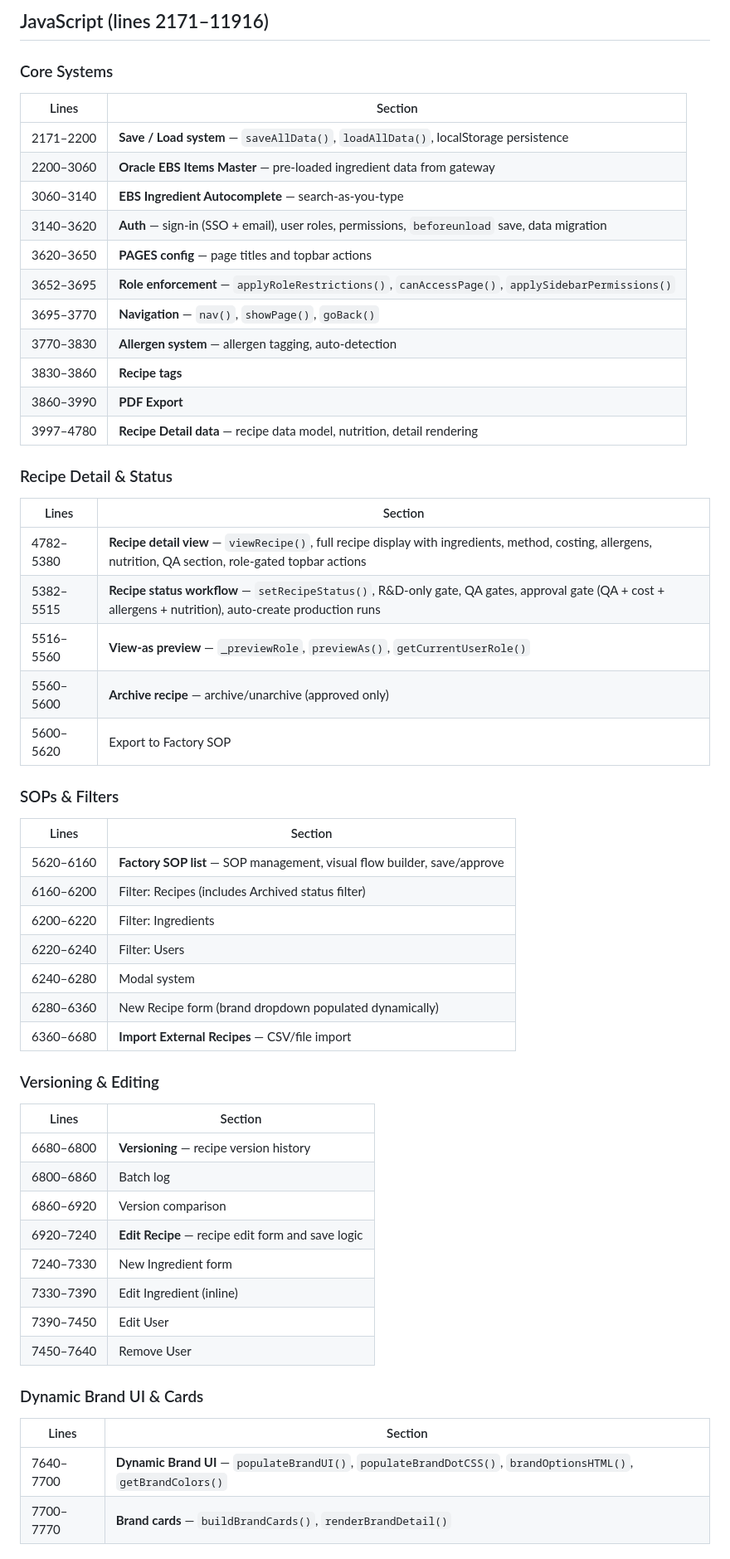
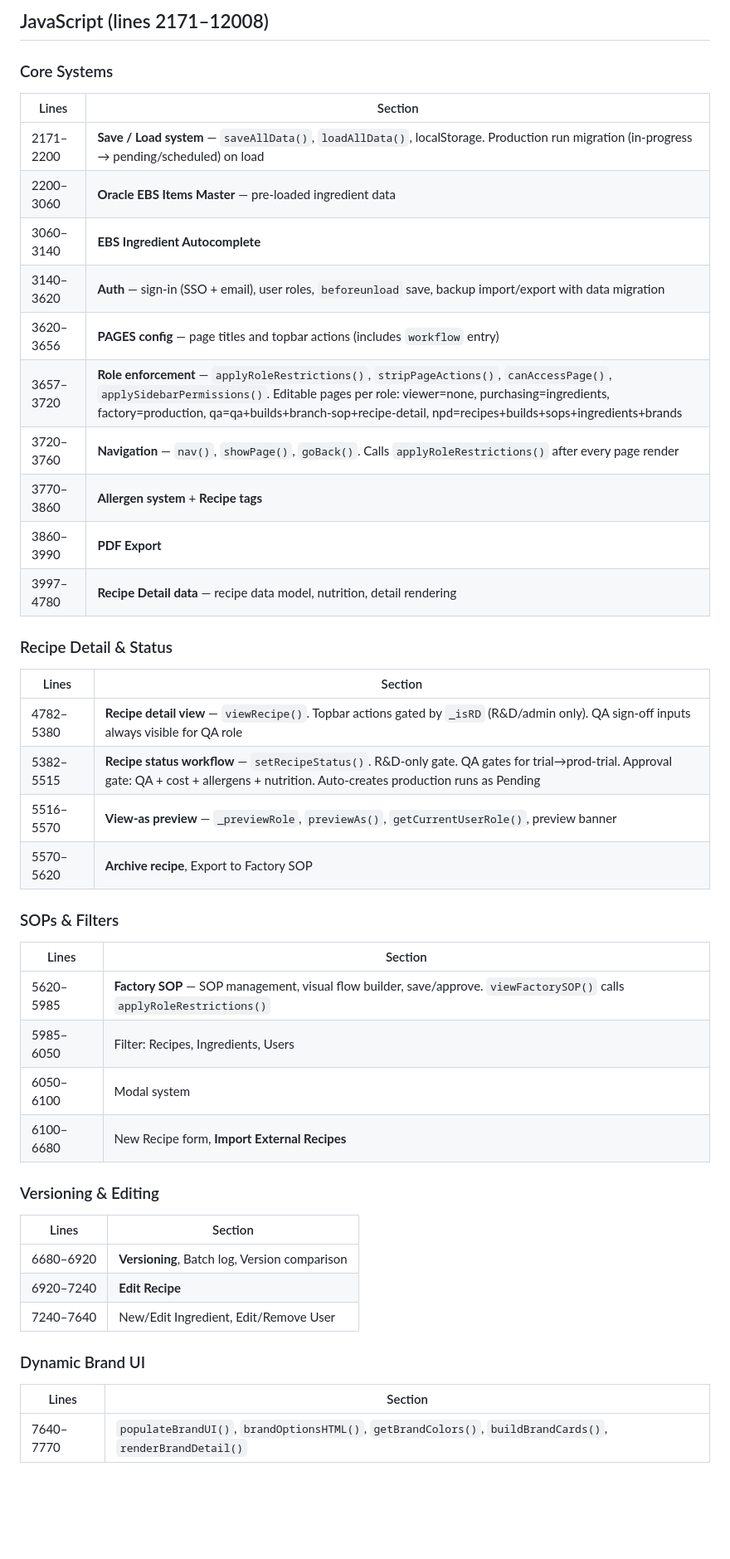
Before and after one commit to caterinaloduca-oss/recipehub-live, a Markdown page: RECIPEHUB-MAP.md, the part around one of its changes. Shown at 83% size. Rendered like a GitHub page; blank space fills up the shorter version.

```diff
--- a/RECIPEHUB-MAP.md
+++ b/RECIPEHUB-MAP.md
@@ -48,19 +44,18 @@ Quick reference for navigating the ~11.9K-line single-file app.
 
-## JavaScript (lines 2171–11916)
+## JavaScript (lines 2171–12008)
 
 ### Core Systems
 
 | Lines | Section |
 |---|---|
-| 2171–2200 | **Save / Load system** — `saveAllData()`, `loadAllData()`, localStorage persistence |
-| 2200–3060 | **Oracle EBS Items Master** — pre-loaded ingredient data from gateway |
-| 3060–3140 | **EBS Ingredient Autocomplete** — search-as-you-type |
-| 3140–3620 | **Auth** — sign-in (SSO + email), user roles, permissions, `beforeunload` save, data migration |
-| 3620–3650 | **PAGES config** — page titles and topbar actions |
-| 3652–3695 | **Role enforcement** — `applyRoleRestrictions()`, `canAccessPage()`, `applySidebarPermissions()` |
-| 3695–3770 | **Navigation** — `nav()`, `showPage()`, `goBack()` |
-| 3770–3830 | **Allergen system** — allergen tagging, auto-detection |
-| 3830–3860 | **Recipe tags** |
+| 2171–2200 | **Save / Load system** — `saveAllData()`, `loadAllData()`, localStorage. Production run migration (in-progress → pending/scheduled) on load |
+| 2200–3060 | **Oracle EBS Items Master** — pre-loaded ingredient data |
+| 3060–3140 | **EBS Ingredient Autocomplete** |
+| 3140–3620 | **Auth** — sign-in (SSO + email), user roles, `beforeunload` save, backup import/export with data migration |
+| 3620–3656 | **PAGES config** — page titles and topbar actions (includes `workflow` entry) |
+| 3657–3720 | **Role enforcement** — `applyRoleRestrictions()`, `stripPageActions()`, `canAccessPage()`, `applySidebarPermissions()`. Editable pages per role: viewer=none, purchasing=ingredients, factory=production, qa=qa+builds+branch-sop+recipe-detail, npd=recipes+builds+sops+ingredients+brands |
+| 3720–3760 | **Navigation** — `nav()`, `showPage()`, `goBack()`. Calls `applyRoleRestrictions()` after every page render |
+| 3770–3860 | **Allergen system** + **Recipe tags** |
 | 3860–3990 | **PDF Export** |
 | 3997–4780 | **Recipe Detail data** — recipe data model, nutrition, detail rendering |
 
@@ -68,41 +63,31 @@ Quick reference for navigating the ~11.9K-line single-file app.
 
 | Lines | Section |
 |---|---|
-| 4782–5380 | **Recipe detail view** — `viewRecipe()`, full recipe display with ingredients, method, costing, allergens, nutrition, QA section, role-gated topbar actions |
-| 5382–5515 | **Recipe status workflow** — `setRecipeStatus()`, R&D-only gate, QA gates, approval gate (QA + cost + allergens + nutrition), auto-create production runs |
-| 5516–5560 | **View-as preview** — `_previewRole`, `previewAs()`, `getCurrentUserRole()` |
-| 5560–5600 | **Archive recipe** — archive/unarchive (approved only) |
-| 5600–5620 | Export to Factory SOP |
+| 4782–5380 | **Recipe detail view** — `viewRecipe()`. Topbar actions gated by `_isRD` (R&D/admin only). QA sign-off inputs always visible for QA role |
+| 5382–5515 | **Recipe status workflow** — `setRecipeStatus()`. R&D-only gate. QA gates for trial→prod-trial. Approval gate: QA + cost + allergens + nutrition. Auto-creates production runs as Pending |
+| 5516–5570 | **View-as preview** — `_previewRole`, `previewAs()`, `getCurrentUserRole()`, preview banner |
+| 5570–5620 | **Archive recipe**, Export to Factory SOP |
 
 ### SOPs & Filters
 
 | Lines | Section |
 |---|---|
-| 5620–6160 | **Factory SOP list** — SOP management, visual flow builder, save/approve |
-| 6160–6200 | Filter: Recipes (includes Archived status filter) |
-| 6200–6220 | Filter: Ingredients |
-| 6220–6240 | Filter: Users |
-| 6240–6280 | Modal system |
-| 6280–6360 | New Recipe form (brand dropdown populated dynamically) |
-| 6360–6680 | **Import External Recipes** — CSV/file import |
+| 5620–5985 | **Factory SOP** — SOP management, visual flow builder, save/approve. `viewFactorySOP()` calls `applyRoleRestrictions()` |
+| 5985–6050 | Filter: Recipes, Ingredients, Users |
+| 6050–6100 | Modal system |
+| 6100–6680 | New Recipe form, **Import External Recipes** |
 
 ### Versioning & Editing
 
 | Lines | Section |
 |---|---|
-| 6680–6800 | **Versioning** — recipe version history |
-| 6800–6860 | Batch log |
-| 6860–6920 | Version comparison |
-| 6920–7240 | **Edit Recipe** — recipe edit form and save logic |
-| 7240–7330 | New Ingredient form |
-| 7330–7390 | Edit Ingredient (inline) |
-| 7390–7450 | Edit User |
-| 7450–7640 | Remove User |
+| 6680–6920 | **Versioning**, Batch log, Version comparison |
+| 6920–7240 | **Edit Recipe** |
+| 7240–7640 | New/Edit Ingredient, Edit/Remove User |
 
-### Dynamic Brand UI & Cards
+### Dynamic Brand UI
 
 | Lines | Section |
 |---|---|
-| 7640–7700 | **Dynamic Brand UI** — `populateBrandUI()`, `populateBrandDotCSS()`, `brandOptionsHTML()`, `getBrandColors()` |
-| 7700–7770 | **Brand cards** — `buildBrandCards()`, `renderBrandDetail()` |
+| 7640–7770 | `populateBrandUI()`, `brandOptionsHTML()`, `getBrandColors()`, `buildBrandCards()`, `renderBrandDetail()` |
 
```
Also changed, not shown: other parts of RECIPEHUB-MAP.md (+57 -51 lines), CLAUDE.md (+54 -31 lines).
